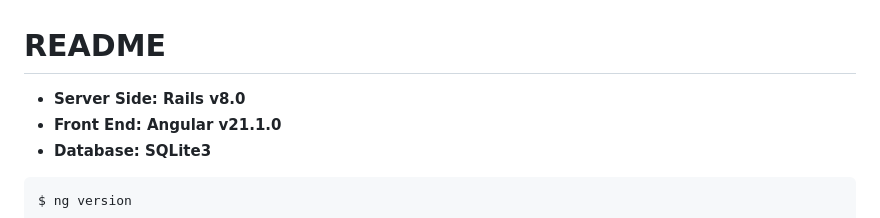
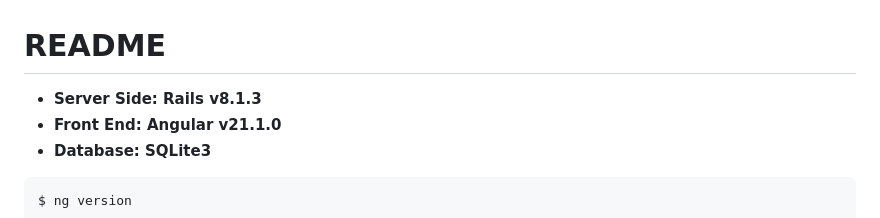
Before and after one commit to sokamur-phoenix-sample/sample, a Markdown page: README.md, the part around the change. GitHub-like rendering.

```diff
--- a/README.md
+++ b/README.md
@@ -1,6 +1,6 @@
 # README
 
-* **Server Side: Rails v8.0**
+* **Server Side: Rails v8.1.3**
 * **Front End: Angular v21.1.0**
 * **Database: SQLite3**
 
```
